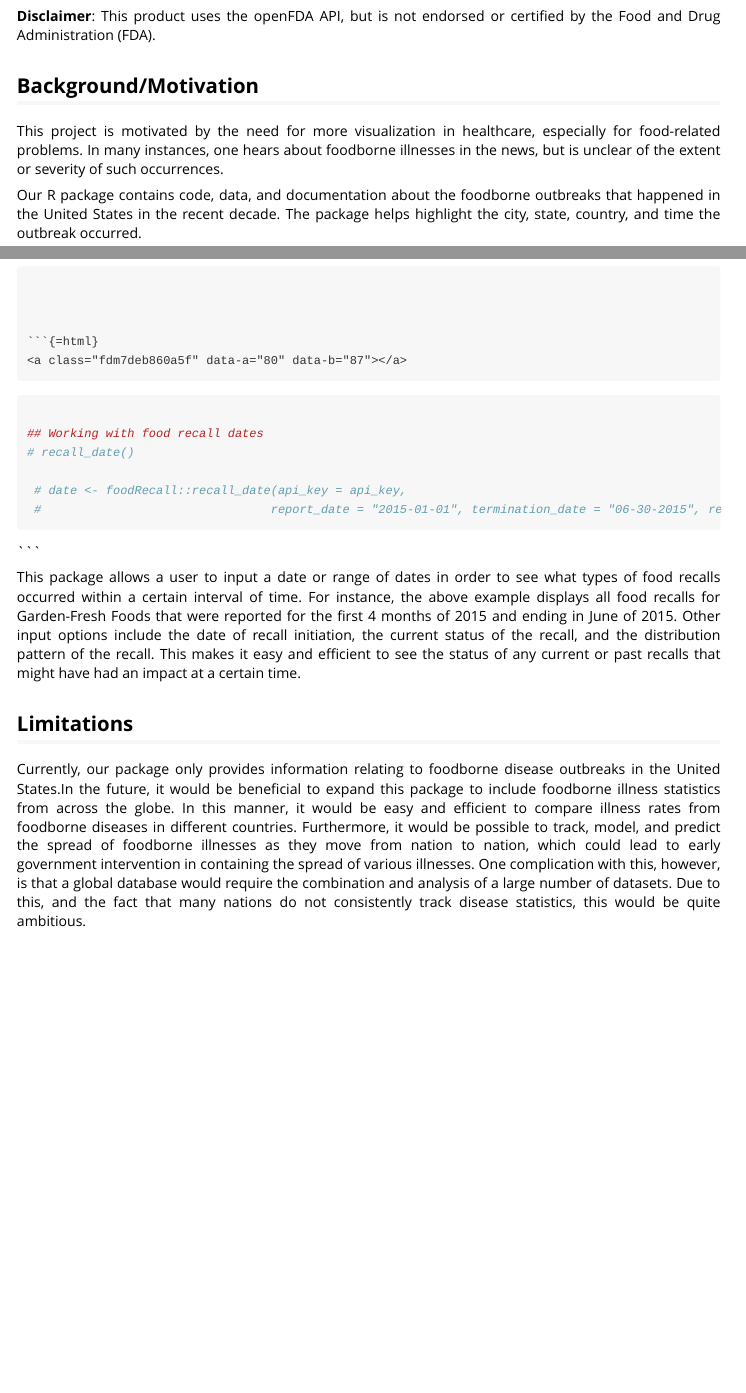
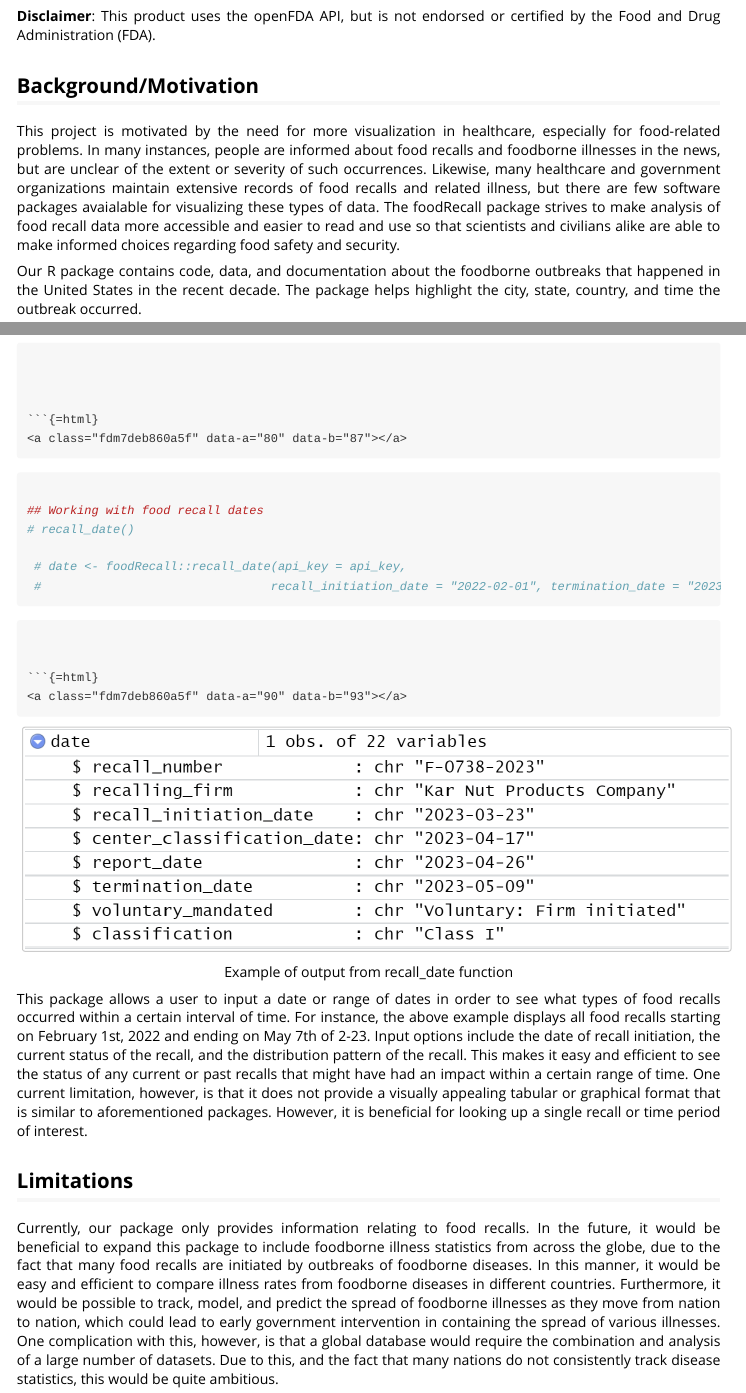
Before and after one commit to loganjohnson0/USDA.EPA.Package, an R Markdown document (vignettes/foodRecall.Rmd): the page in a window 1100 px wide, from 190 px down, and a second part further down, joined at a grey line. Rendered offline with R 4.5, knitr and Pandoc, with nearby package versions; long lines of code are wrapped.

Commit message:
Additional commit on vignette
Additional commit

````diff
--- a/vignettes/foodRecall.Rmd
+++ b/vignettes/foodRecall.Rmd
@@ -26,8 +26,8 @@ knitr::opts_chunk$set(
 
 ## Background/Motivation
 
-This project is motivated by the need for more visualization in healthcare, especially for food-related problems. In many instances, one hears about foodborne illnesses in
-the news, but is unclear of the extent or severity of such occurrences.
+This project is motivated by the need for more visualization in healthcare, especially for food-related problems. In many instances, people are informed about food recalls and foodborne illnesses in
+the news, but are unclear of the extent or severity of such occurrences. Likewise, many healthcare and government organizations maintain extensive records of food recalls and related illness, but there are few software packages avaialable for visualizing these types of data. The foodRecall package strives to make analysis of food recall data more accessible and easier to read and use so that scientists and civilians alike are able to make informed choices regarding food safety and security.
 
 Our R package contains code, data, and documentation about the foodborne outbreaks that happened in the United States in the recent decade. The package helps highlight the city, state, country, and time the outbreak occurred.
 
@@ -87,17 +87,19 @@ This package provides an interactive map food recalls based on the saved locatio
 ```
 
 ```
+```{r cars, echo=FALSE, fig.cap="Example of output from recall_date function", out.width = '100%'}
+knitr::include_graphics("Rplot03.png")
 
+```
 
 This package allows a user to input a date or range of dates in order to see
 what types of food recalls occurred within  a certain interval of time.
-For instance, the above example displays all food recalls for Garden-Fresh Foods
-that were reported for the first 4 months of 2015 and ending in June of 2015. Other input options include the date of recall initiation, the current status of the recall, and the distribution pattern of the recall. This makes it easy and efficient to see the status of any current or past recalls that might have had an impact at a certain time.
+For instance, the above example displays all food recalls starting on February 1st, 2022 and ending on May 7th of 2-23. Input options include the date of recall initiation, the current status of the recall, and the distribution pattern of the recall. This makes it easy and efficient to see the status of any current or past recalls that might have had an impact within a certain range of time. One current limitation, however, is that it does not provide a visually appealing tabular or graphical format that is similar to aforementioned packages. However, it is beneficial for looking up a single recall or time period of interest.
+
 
 ## Limitations
 
-Currently, our package only provides information relating to foodborne disease outbreaks
-in the United States.In the future, it would be beneficial to expand this package to include foodborne illness statistics from across the globe. In this manner, it would be
+Currently, our package only provides information relating to food recalls. In the future, it would be beneficial to expand this package to include foodborne illness statistics from across the globe, due to the fact that many food recalls are initiated by outbreaks of foodborne diseases. In this manner, it would be
 easy and efficient to compare illness rates from foodborne diseases in different
 countries. Furthermore, it would be possible to track, model, and predict the spread of
 foodborne illnesses as they move from nation to nation, which could lead to early
````
Also changed, not shown: vignettes/Rplot03.png (added), vignettes/foodRecall.Rmd (4 more changed lines).
